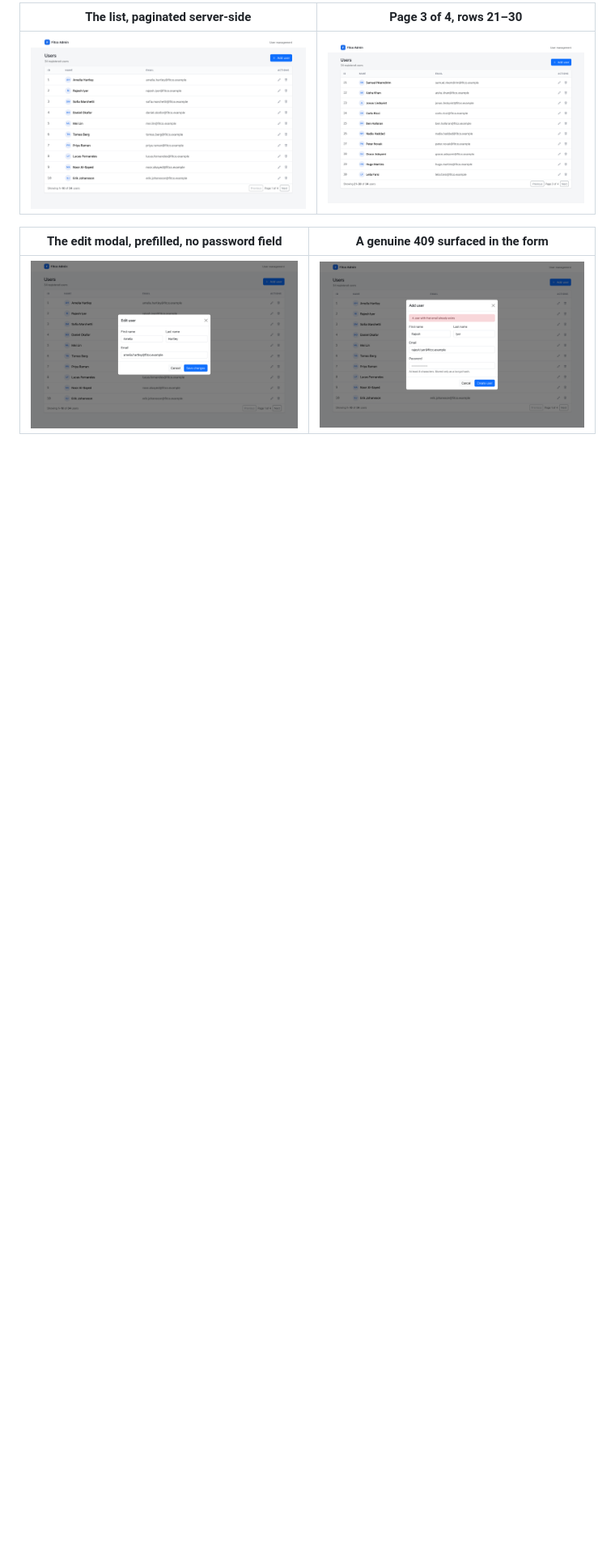
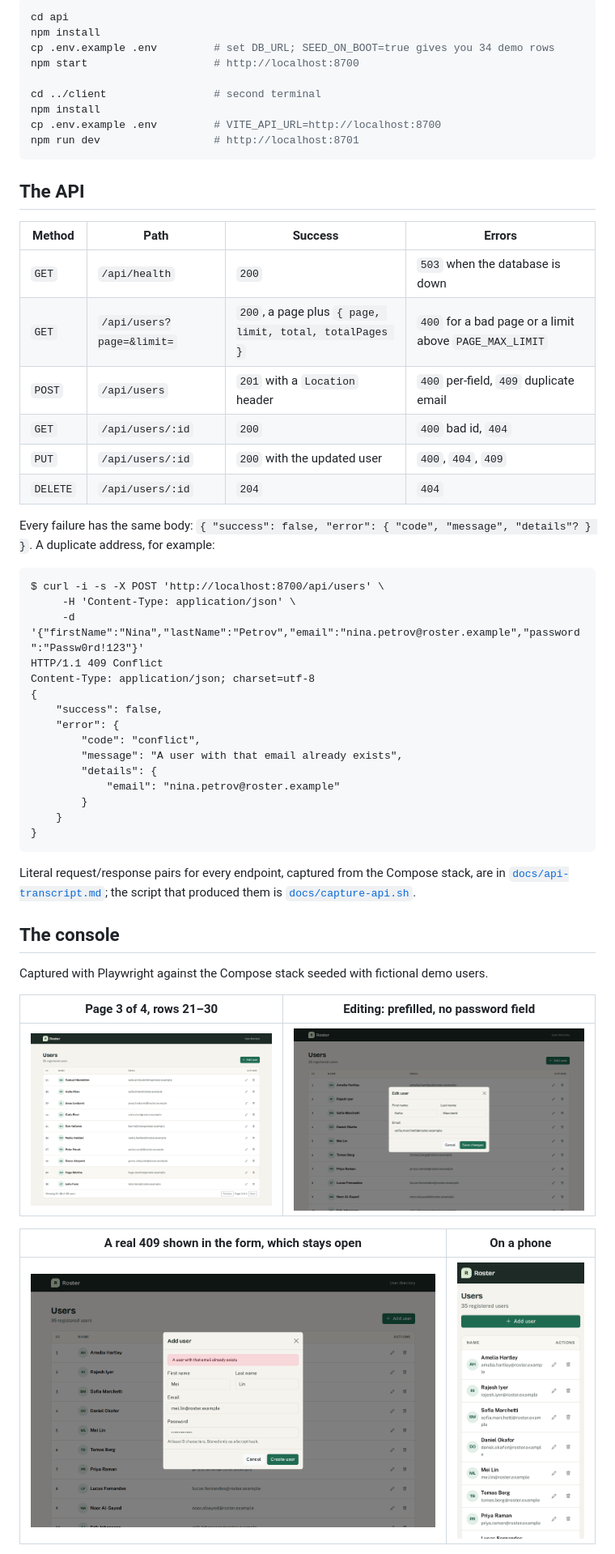
Before and after one commit to ali-raza-002/fitco-test-project, a Markdown page: README.md, the part around one of its changes. Shown at 81% size. Drawn GitHub-style; pictures changed too: docs/screenshots/01-users-list.png, docs/screenshots/02-pagination.png, docs/screenshots/03-edit-user.png; blank space fills up the shorter version.

````diff
--- a/README.md
+++ b/README.md
@@ -46,9 +43,62 @@ files are 2880×1800, i.e. 1440×900 at 2× device scale.
 
-| The list, paginated server-side | Page 3 of 4, rows 21–30 |
+```bash
+cd api
+npm install
+cp .env.example .env         # set DB_URL; SEED_ON_BOOT=true gives you 34 demo rows
+npm start                    # http://localhost:8700
+
+cd ../client                 # second terminal
+npm install
+cp .env.example .env         # VITE_API_URL=http://localhost:8700
+npm run dev                  # http://localhost:8701
+```
+
+## The API
+
+| Method | Path | Success | Errors |
+| --- | --- | --- | --- |
+| `GET` | `/api/health` | `200` | `503` when the database is down |
+| `GET` | `/api/users?page=&limit=` | `200`, a page plus `{ page, limit, total, totalPages }` | `400` for a bad page or a limit above `PAGE_MAX_LIMIT` |
+| `POST` | `/api/users` | `201` with a `Location` header | `400` per-field, `409` duplicate email |
+| `GET` | `/api/users/:id` | `200` | `400` bad id, `404` |
+| `PUT` | `/api/users/:id` | `200` with the updated user | `400`, `404`, `409` |
+| `DELETE` | `/api/users/:id` | `204` | `404` |
+
+Every failure has the same body: `{ "success": false, "error": { "code",
+"message", "details"? } }`. A duplicate address, for example:
+
+```text
+$ curl -i -s -X POST 'http://localhost:8700/api/users' \
+     -H 'Content-Type: application/json' \
+     -d '{"firstName":"Nina","lastName":"Petrov","email":"nina.petrov@roster.example","password":"Passw0rd!123"}'
+HTTP/1.1 409 Conflict
+Content-Type: application/json; charset=utf-8
+{
+    "success": false,
+    "error": {
+        "code": "conflict",
+        "message": "A user with that email already exists",
+        "details": {
+            "email": "nina.petrov@roster.example"
+        }
+    }
+}
+```
+
+Literal request/response pairs for every endpoint, captured from the Compose
+stack, are in [`docs/api-transcript.md`](docs/api-transcript.md); the script
+that produced them is [`docs/capture-api.sh`](docs/capture-api.sh).
+
+## The console
+
+Captured with Playwright against the Compose stack seeded with fictional demo
+users.
+
+| Page 3 of 4, rows 21–30 | Editing: prefilled, no password field |
 | --- | --- |
-| ![Users list](docs/screenshots/01-users-list.png) | ![Pagination](docs/screenshots/02-pagination.png) |
+| ![Pagination](docs/screenshots/02-pagination.png) | ![Edit user](docs/screenshots/03-edit-user.png) |
 
-| The edit modal, prefilled, no password field | A genuine 409 surfaced in the form |
+| A real 409 shown in the form, which stays open | On a phone |
 | --- | --- |
-| ![Edit user](docs/screenshots/03-edit-user.png) | ![Duplicate email](docs/screenshots/04-duplicate-email-error.png) |
+| ![Duplicate email](docs/screenshots/04-duplicate-email-error.png) | ![Mobile list](docs/screenshots/05-mobile-list.png) |
 
````
Also changed, not shown: other parts of README.md (+66 -71 lines), docs/api-transcript.md (+25 -22 lines), docs/original-behaviour.md (+1 -1 lines), 2 other files.
